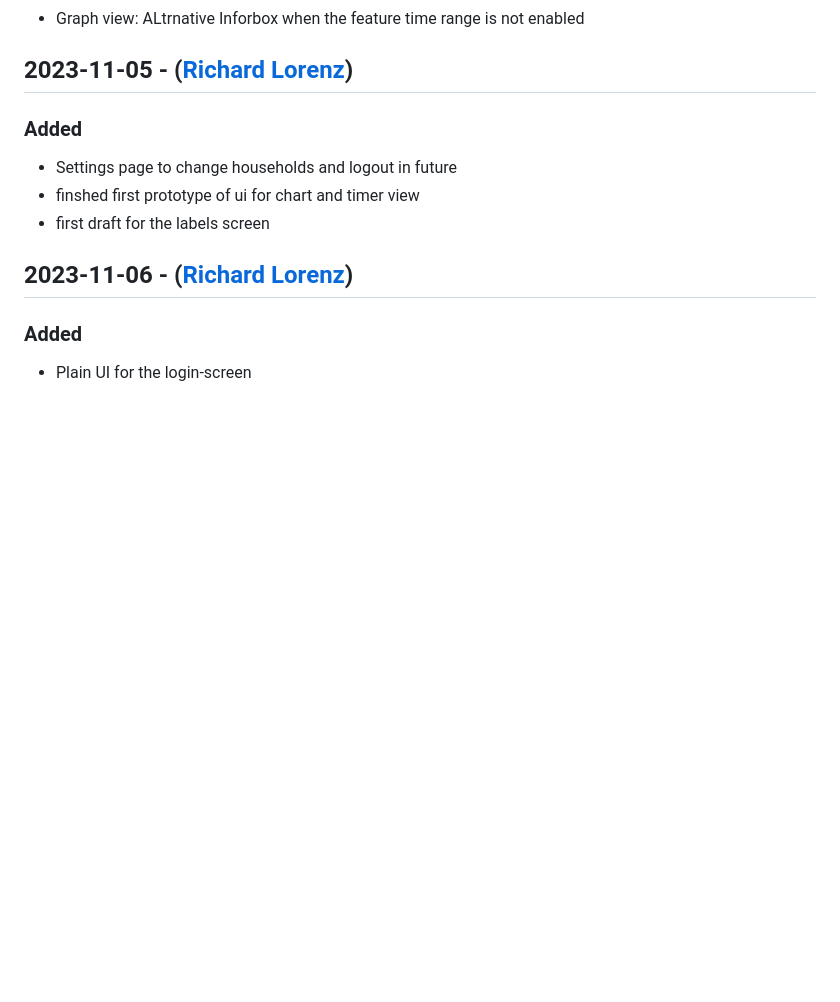
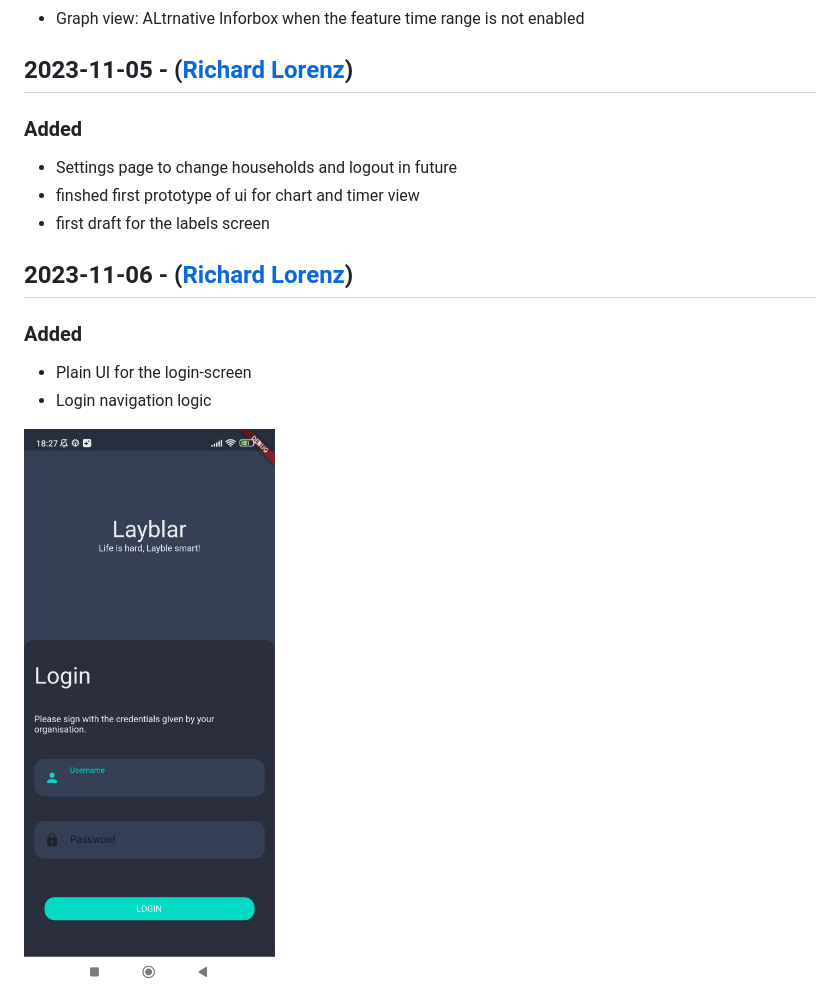
Before and after one commit to Layblar/layblar_app, a Markdown page: docs/app.md, the part around the change. Drawn GitHub-style; pictures changed too: docs/img/layblar_login.jpeg (added); blank space fills up the shorter version.

Commit message:
updated markdown file

```diff
--- a/docs/app.md
+++ b/docs/app.md
@@ -31,3 +31,6 @@ All notable changes to this project will be documented in this file.
 
 ### Added
 - Plain UI for the login-screen
+- Login navigation logic
+
+<img src="img/layblar_login.jpeg" style="height:450px">
```
